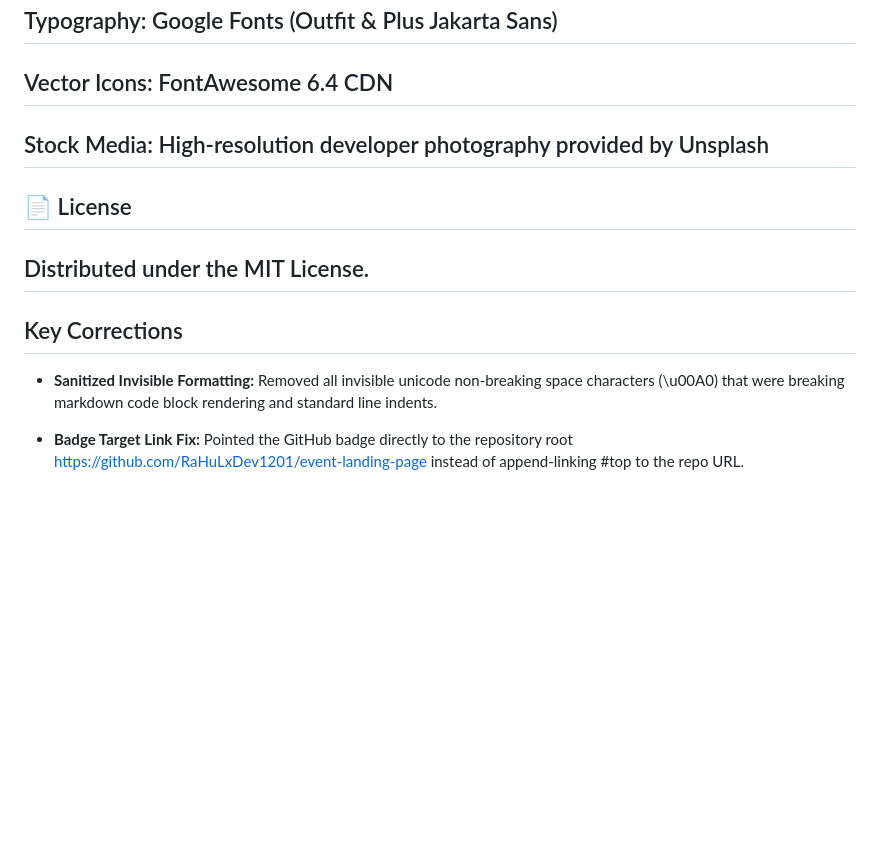
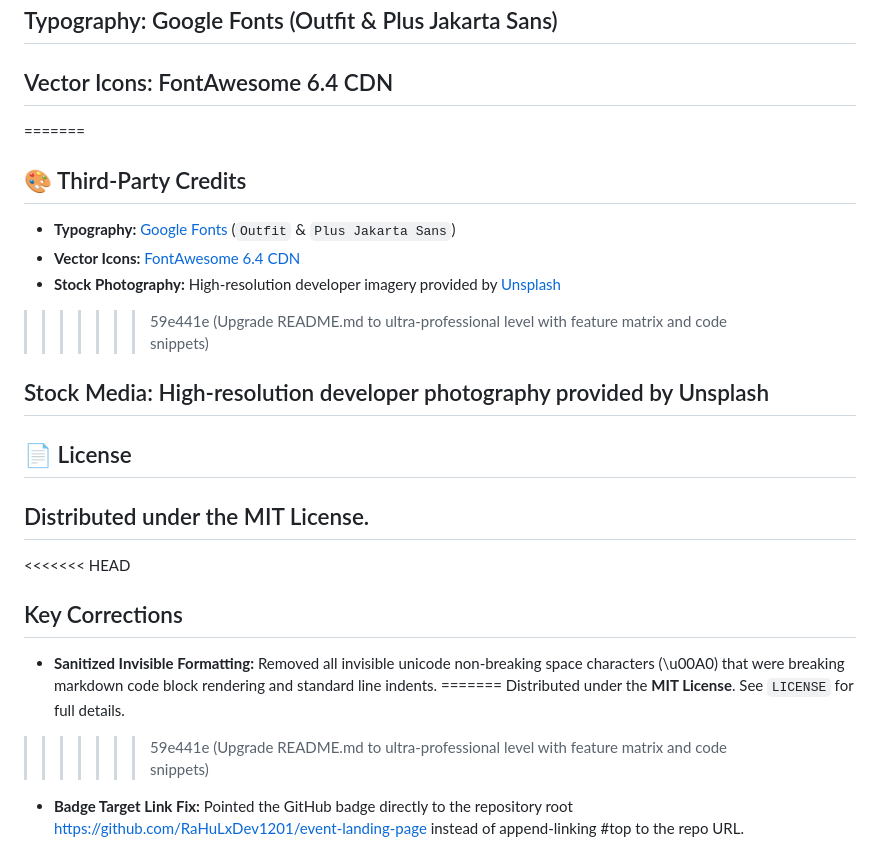
Before and after one commit to RaHuLxDeV1201/event-landing-page, a Markdown page: README.md, the part around one of its changes. Drawn GitHub-style; blank space fills up the shorter version.

```diff
--- a/README.md
+++ b/README.md
@@ -112,14 +176,25 @@ Or run with VS Code Live Server extension.
 ## Typography: Google Fonts (Outfit & Plus Jakarta Sans)
 
 ## Vector Icons: FontAwesome 6.4 CDN
+=======
+## 🎨 Third-Party Credits
+
+* **Typography:** [Google Fonts](https://fonts.google.com/) (`Outfit` & `Plus Jakarta Sans`)
+* **Vector Icons:** [FontAwesome 6.4 CDN](https://cdnjs.cloudflare.com)
+* **Stock Photography:** High-resolution developer imagery provided by [Unsplash](https://unsplash.com)
+>>>>>>> 59e441e (Upgrade README.md to ultra-professional level with feature matrix and code snippets)
 
 ## Stock Media: High-resolution developer photography provided by Unsplash
 
 ## 📄 License
 ## Distributed under the MIT License.
 
+<<<<<<< HEAD
 ## Key Corrections
 * **Sanitized Invisible Formatting:** Removed all invisible unicode non-breaking space characters (\u00A0) that were breaking markdown code block rendering and standard line indents.
+=======
+Distributed under the **MIT License**. See `LICENSE` for full details.
+>>>>>>> 59e441e (Upgrade README.md to ultra-professional level with feature matrix and code snippets)
 
 * **Badge Target Link Fix:** Pointed the GitHub badge directly to the repository root [https://github.com/RaHuLxDev1201/event-landing-page](https://github.com/RaHuLxDev1201/event-landing-page) instead of append-linking #top to the repo URL.
 
```
Also changed, not shown: other parts of README.md (+96 -32 lines).
